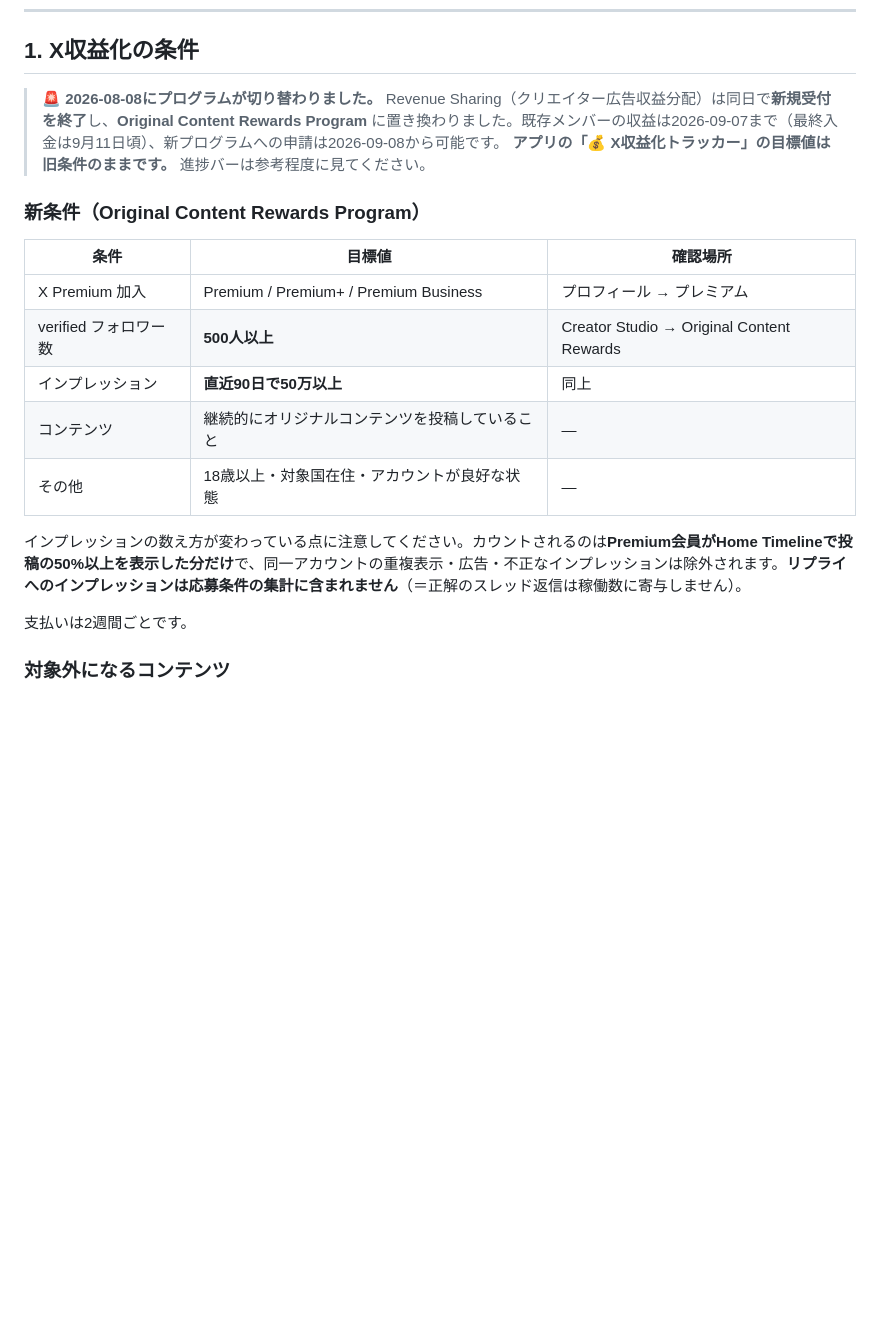
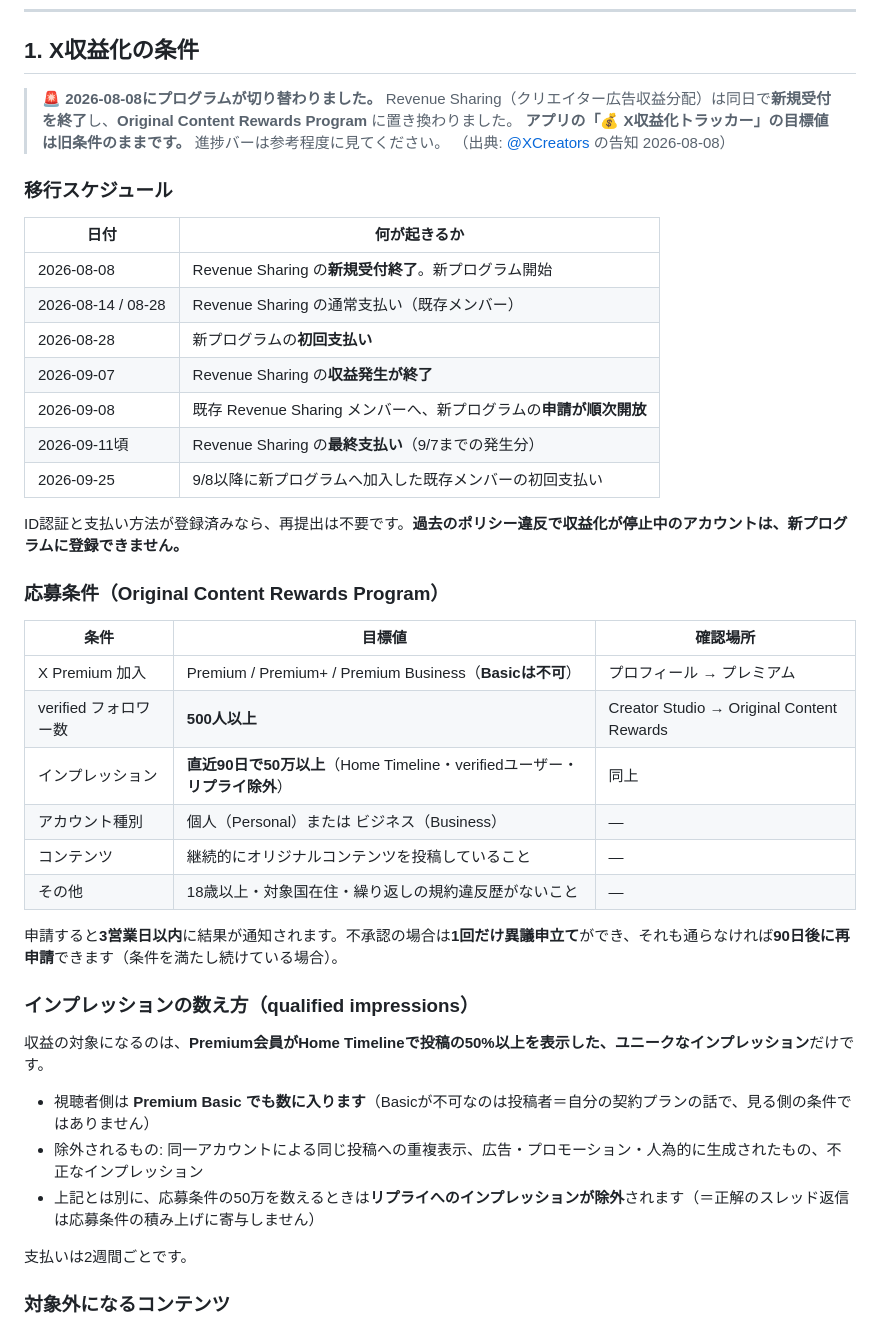
Before and after one commit to mitsuru-code/mitsuru-quiz, a Markdown page: docs/pixel10a-x-monetization-guide.md, the part around the change. Rendered like a GitHub page; blank space fills up the shorter version.

Commit message:
docs: 収益化ガイドを@XCreatorsの告知原文と突き合わせて補完する
前回の修正で書いた内容に誤りは無かったが、判断に必要な情報が8点抜けていた。
9月7日にRevenue Sharingの収益発生が終わるため、この文書は期限のある判断材料になる。

追加した内容:
- 移行スケジュールの表（8/14・8/28の通常支払い、8/28の新プログラム初回支払い、
  9/7の収益終了、9/11頃の最終支払い、9/25の既存メンバー初回支払い）
- ID認証・支払い方法が登録済みなら再提出不要であること
- 過去のポリシー違反で収益化が停止中だと新プログラムに登録できないこと
- アカウント種別（Personal または Business）が応募条件に含まれること
- 審査は3営業日以内、不承認なら異議申立て1回、失敗時は90日後に再申請可能であること
- 投稿者はPremium Basicでは不可であること

また、qualified impressions の定義を独立した節に分け、混線していた2点を分離した:
- 視聴者側はPremium Basicでもカウントされる（Basic不可は投稿者の契約プランの話）
- 「リプライ除外」は応募条件50万の集計についての注記であり、qualified impressions
  そのものの除外リスト（同一アカウントの重複・広告・不正）とは別

Co-Authored-By: Claude Opus 5 <noreply@anthropic.com>
Claude-Session: https://claude.ai/code/session_01MwjsVXFYRqCvnmaBZYVQzz

```diff
--- a/docs/pixel10a-x-monetization-guide.md
+++ b/docs/pixel10a-x-monetization-guide.md
@@ -8,20 +8,44 @@
 ## 1. X収益化の条件
 
 > 🚨 **2026-08-08にプログラムが切り替わりました。**
-> Revenue Sharing（クリエイター広告収益分配）は同日で**新規受付を終了**し、**Original Content Rewards Program** に置き換わりました。既存メンバーの収益は2026-09-07まで（最終入金は9月11日頃）、新プログラムへの申請は2026-09-08から可能です。
+> Revenue Sharing（クリエイター広告収益分配）は同日で**新規受付を終了**し、**Original Content Rewards Program** に置き換わりました。
 > **アプリの「💰 X収益化トラッカー」の目標値は旧条件のままです。** 進捗バーは参考程度に見てください。
+> （出典: [@XCreators](https://x.com/XCreators) の告知 2026-08-08）
 
-### 新条件（Original Content Rewards Program）
+### 移行スケジュール
+
+| 日付 | 何が起きるか |
+|---|---|
+| 2026-08-08 | Revenue Sharing の**新規受付終了**。新プログラム開始 |
+| 2026-08-14 / 08-28 | Revenue Sharing の通常支払い（既存メンバー） |
+| 2026-08-28 | 新プログラムの**初回支払い** |
+| 2026-09-07 | Revenue Sharing の**収益発生が終了** |
+| 2026-09-08 | 既存 Revenue Sharing メンバーへ、新プログラムの**申請が順次開放** |
+| 2026-09-11頃 | Revenue Sharing の**最終支払い**（9/7までの発生分） |
+| 2026-09-25 | 9/8以降に新プログラムへ加入した既存メンバーの初回支払い |
+
+ID認証と支払い方法が登録済みなら、再提出は不要です。**過去のポリシー違反で収益化が停止中のアカウントは、新プログラムに登録できません。**
+
+### 応募条件（Original Content Rewards Program）
 
 | 条件 | 目標値 | 確認場所 |
 |---|---|---|
-| X Premium 加入 | Premium / Premium+ / Premium Business | プロフィール → プレミアム |
+| X Premium 加入 | Premium / Premium+ / Premium Business（**Basicは不可**） | プロフィール → プレミアム |
 | verified フォロワー数 | **500人以上** | Creator Studio → Original Content Rewards |
-| インプレッション | **直近90日で50万以上** | 同上 |
+| インプレッション | **直近90日で50万以上**（Home Timeline・verifiedユーザー・**リプライ除外**） | 同上 |
+| アカウント種別 | 個人（Personal）または ビジネス（Business） | — |
 | コンテンツ | 継続的にオリジナルコンテンツを投稿していること | — |
-| その他 | 18歳以上・対象国在住・アカウントが良好な状態 | — |
+| その他 | 18歳以上・対象国在住・繰り返しの規約違反歴がないこと | — |
 
-インプレッションの数え方が変わっている点に注意してください。カウントされるのは**Premium会員がHome Timelineで投稿の50%以上を表示した分だけ**で、同一アカウントの重複表示・広告・不正なインプレッションは除外されます。**リプライへのインプレッションは応募条件の集計に含まれません**（＝正解のスレッド返信は稼働数に寄与しません）。
+申請すると**3営業日以内**に結果が通知されます。不承認の場合は**1回だけ異議申立て**ができ、それも通らなければ**90日後に再申請**できます（条件を満たし続けている場合）。
+
+### インプレッションの数え方（qualified impressions）
+
+収益の対象になるのは、**Premium会員がHome Timelineで投稿の50%以上を表示した、ユニークなインプレッション**だけです。
+
+- 視聴者側は **Premium Basic でも数に入ります**（Basicが不可なのは投稿者＝自分の契約プランの話で、見る側の条件ではありません）
+- 除外されるもの: 同一アカウントによる同じ投稿への重複表示、広告・プロモーション・人為的に生成されたもの、不正なインプレッション
+- 上記とは別に、応募条件の50万を数えるときは**リプライへのインプレッションが除外**されます（＝正解のスレッド返信は応募条件の積み上げに寄与しません）
 
 支払いは2週間ごとです。
 
```
